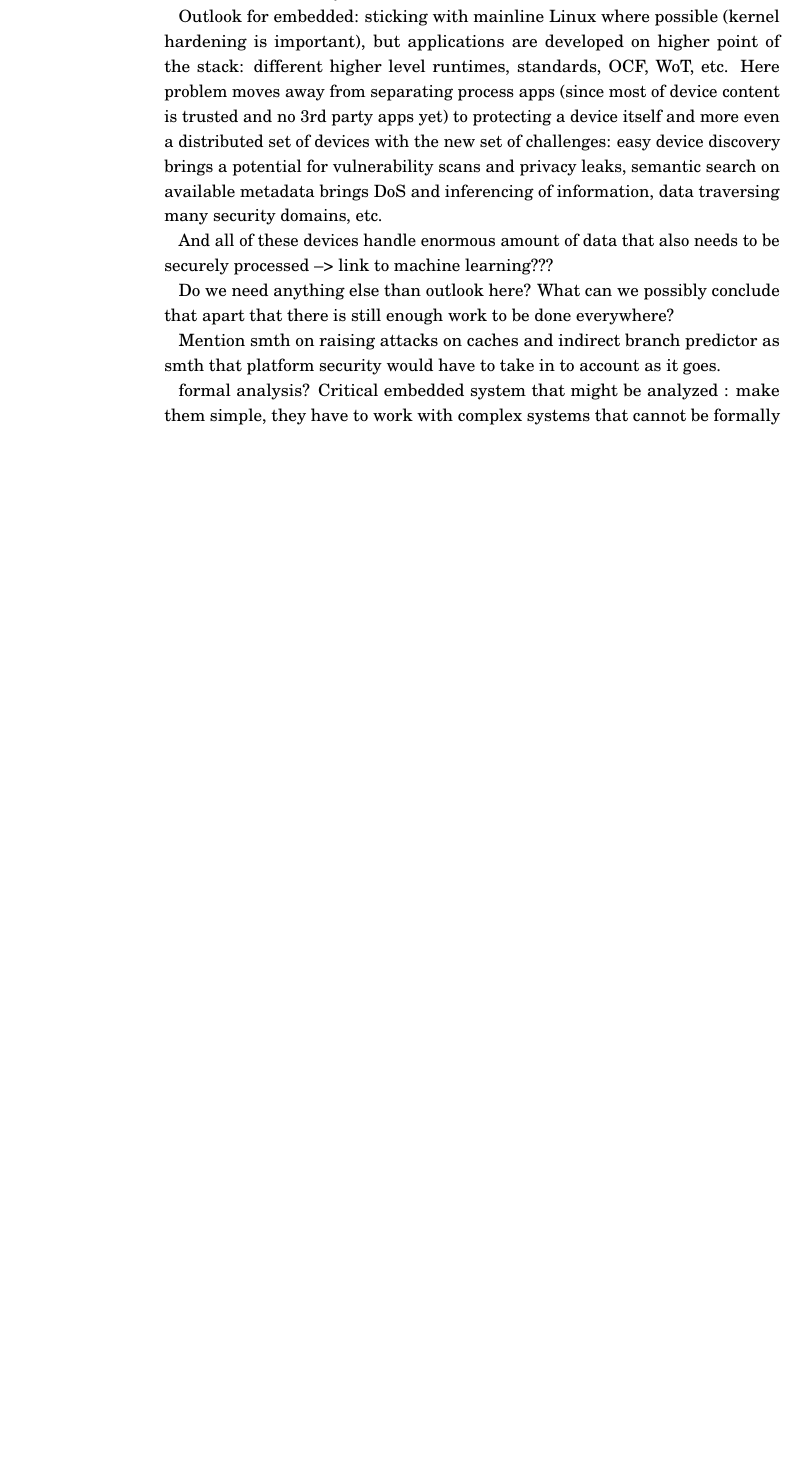
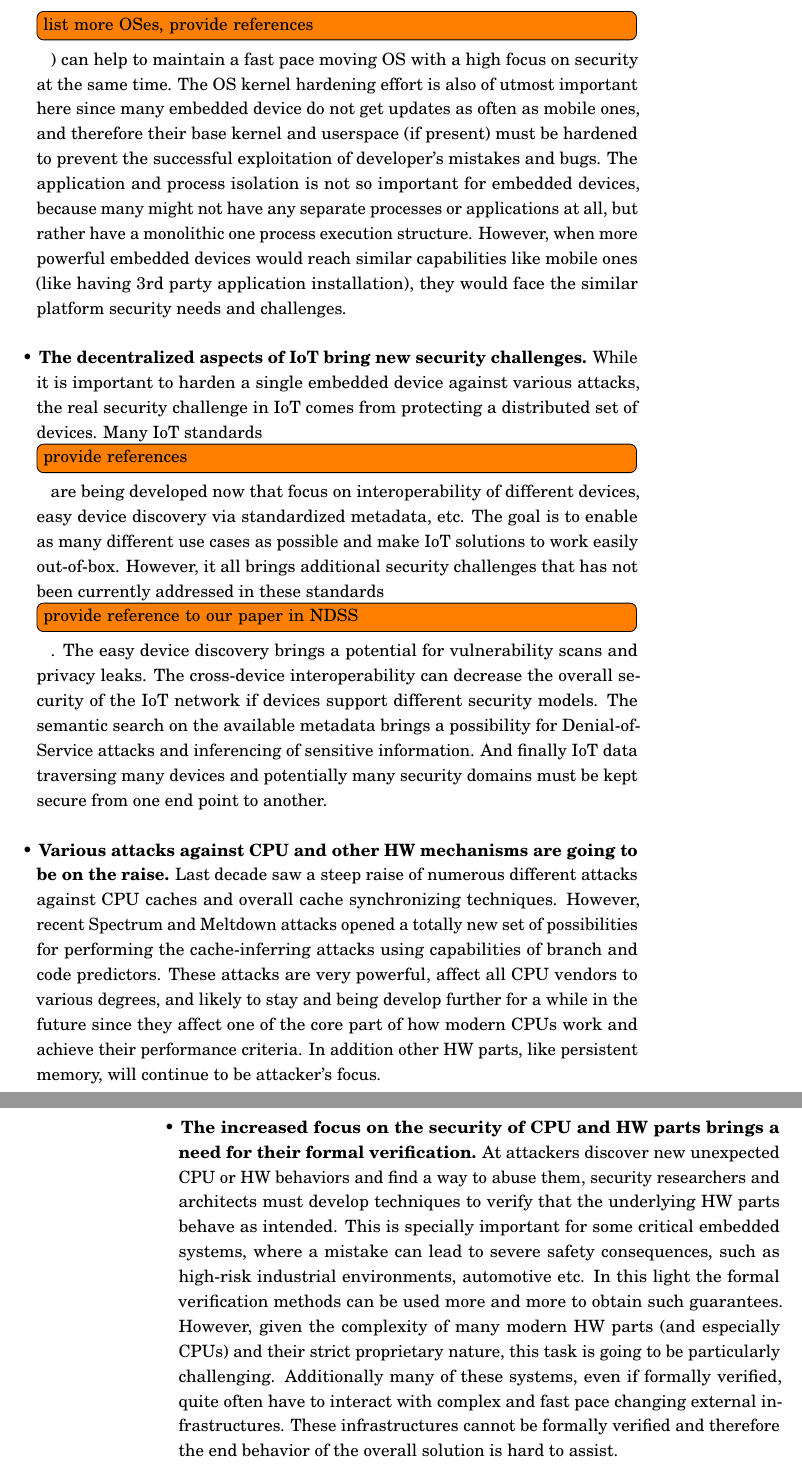
Before and after one commit to ereshetova/dissertation, a LaTeX thesis (dissertation.tex, which reads chapters/discussion.tex): part of page 45 of 140 before the commit and two parts of pages 46 and 47 of 142 after it, the two joined at a grey line, cut at the place of the change, the shorter picture padded with empty space. Compiled offline with pdfLaTeX.

Commit message:
first cut at chapter 5

```diff
--- a/chapters/discussion.tex
+++ b/chapters/discussion.tex
@@ -4,13 +4,3 @@ Outlook for mobile and platform security: IoT, automation, machine learning (sin
 
-Outlook for mobile: Mandatory access control to strengthen, Great focus on kernel hardening since more exploits are coming towards kernel, strengthening the link to the security HW.
+While we argue that this thesis's work presents a valuable contribution for nowadays mobile and embedded platform security research, it is also important to consider the future challenges and directions for this domain:
 
-Outlook for embedded: sticking with mainline Linux where possible (kernel hardening is important), but applications are developed on higher point of the stack: different higher level runtimes, standards, OCF, WoT, etc. Here problem moves away from separating process& apps (since most of device content is trusted and no 3rd party apps yet) to protecting a device itself and more even a distributed set of devices with the new set of challenges: easy device discovery brings a potential for vulnerability scans and privacy leaks, semantic search on available metadata brings DoS and inferencing of information, data traversing many security domains, etc.
-
-And all of these devices handle enormous amount of data that also needs to be securely processed --> link to machine learning???
-
-
-Do we need anything else than outlook here? What can we possibly conclude that apart that there is still enough work to be done everywhere?
-
-Mention smth on raising attacks on caches and indirect branch predictor as smth that platform security would have to take in to account as it goes.
-
-formal analysis? Critical embedded system that might be analyzed : make them simple, they have to work with complex systems that cannot be formally verified.
@@ -23,0 +9,5 @@ mass market adaptivity - not suitable for fitting into crypto specified solution
+	\item \textbf{The security of embedded devices becomes a major focus in both academia research and industry.} Nowadays embedded devices are rather weak with regards to security and prone to many kind of attacks\todo[inline]{provide references}. This is clearly unacceptable for the successful development of the IoT domain and must be addressed in the near future. Using the mainline Linux kernel whenever possible or other smaller footprint open source collaborative OSes (such as Zephyr \todo[inline]{list more OSes, provide references}) can help to maintain a fast pace moving OS with a high focus on security at the same time. The OS kernel hardening effort is also of utmost important here since many embedded device do not get updates as often as mobile ones, and therefore their base kernel and userspace (if present) must be hardened to prevent the successful exploitation of developer's mistakes and bugs. The application and process isolation is not so important for embedded devices, because many might not have any separate processes or applications at all, but rather have a monolithic one process execution structure. However, when more powerful embedded devices would reach similar capabilities like mobile ones (like having 3rd party application installation), they would face the similar platform security needs and challenges.
+	\item \textbf{The decentralized aspects of IoT bring new security challenges.} While it is important to harden a single embedded device against various attacks, the real security challenge in IoT comes from protecting a distributed set of devices. Many IoT standards\todo[inline]{provide references} are being developed now that focus on interoperability of different devices, easy device discovery via standardized metadata, etc. The goal is to enable as many different use cases as possible and make IoT solutions to work easily out-of-box. However, it all brings additional security challenges that has not been currently addressed in these standards\todo[inline]{provide reference to our paper in NDSS}. The easy device discovery brings a potential for vulnerability scans and privacy leaks. The cross-device interoperability can decrease the overall security of the IoT network if devices support different security models. The semantic search on the available metadata brings a possibility for Denial-of-Service attacks and inferencing of sensitive information. And finally IoT data traversing many devices and potentially many security domains must be kept secure from one end point to another.
+	\item \textbf{Various attacks against CPU and other HW mechanisms are going to be on the raise.} Last decade saw a steep raise of numerous different attacks against CPU caches and overall cache synchronizing techniques. However, recent Spectrum and Meltdown attacks opened a totally new set of possibilities for performing the cache-inferring attacks using capabilities of branch and code predictors. These attacks are very powerful, affect all CPU vendors to various degrees, and likely to stay and being develop further for a while in the future since they affect one of the core part of how modern CPUs work and achieve their performance criteria. In addition other HW parts, like persistent memory, will continue to be attacker's focus.
+		\item \textbf{The increased focus on the security of CPU and HW parts brings a need for their formal verification.} At attackers discover new unexpected CPU or HW behaviors and find a way to abuse them, security researchers and architects must develop techniques to verify that the underlying HW parts behave as intended. This is specially important for some critical embedded systems, where a mistake can lead to severe safety consequences, such as high-risk industrial environments, automotive etc. In this light the formal verification methods can be used more and more to obtain such guarantees. However, given the complexity of many modern HW parts (and especially CPUs) and their strict proprietary nature, this task is going to be particularly challenging. Additionally many of these systems, even if formally verified, quite often have to interact with complex and fast pace changing external infrastructures. These infrastructures cannot be formally verified and therefore the end behavior of the overall solution is hard to assist.
+		\end{itemize}
```
Also changed, not shown: dissertation.pdf, chapters/discussion.tex (13 more changed lines).
